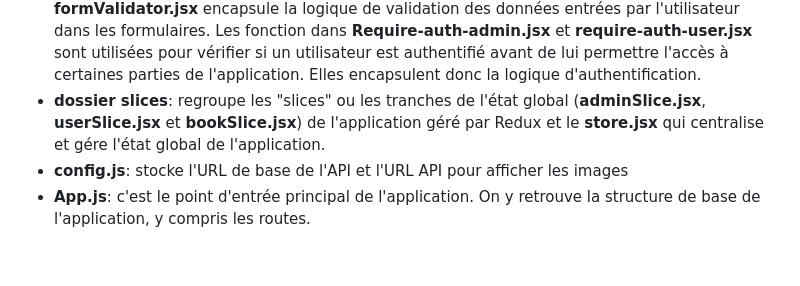
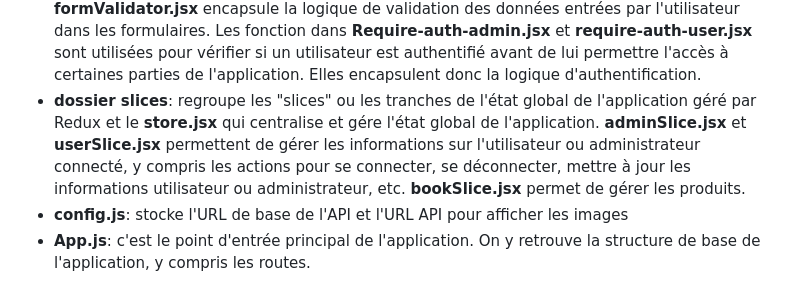
Before and after one commit to Manuella81/book2life, a Markdown page: README.md, the part around the change. Drawn GitHub-style; blank space fills up the shorter version.

```diff
--- a/README.md
+++ b/README.md
@@ -25,7 +25,9 @@ Le dossier book2life-front gère tout le front:
 - **dossier helpers**: regroupe les fonctions utilitaires qui fournissent des fonctionnalités communes ou des fonctionnalités d'aide à d'autres parties de l'application.
 La fonction dans **formValidator.jsx** encapsule la logique de validation des données entrées par l'utilisateur dans les formulaires.
 Les fonction dans **Require-auth-admin.jsx** et **require-auth-user.jsx** sont utilisées pour vérifier si un utilisateur est authentifié avant de lui permettre l'accès à certaines parties de l'application. Elles encapsulent donc la logique d'authentification.
-- **dossier slices**: regroupe les "slices" ou les tranches de l'état global (**adminSlice.jsx**, **userSlice.jsx** et **bookSlice.jsx**) de l'application géré par Redux et le **store.jsx** qui centralise et gére l'état global de l'application.
+- **dossier slices**: regroupe les "slices" ou les tranches de l'état global de l'application géré par Redux et le **store.jsx** qui centralise et gére l'état global de l'application.
+**adminSlice.jsx** et **userSlice.jsx** permettent de gérer les informations sur l'utilisateur ou administrateur connecté, y compris les actions pour se connecter, se déconnecter, mettre à jour les informations utilisateur ou administrateur, etc.
+**bookSlice.jsx** permet de gérer les produits.
 - **config.js**: stocke l'URL de base de l'API et l'URL API pour afficher les images
 - **App.js**: c'est le point d'entrée principal de l'application. On y retrouve la structure de base de l'application, y compris les routes.
 
```
